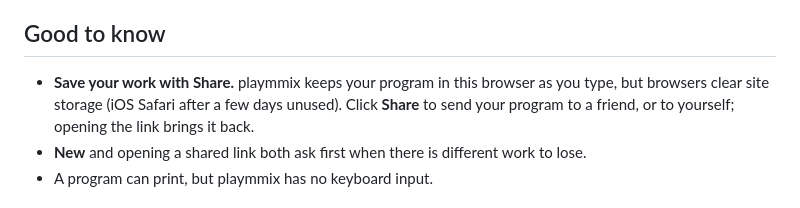
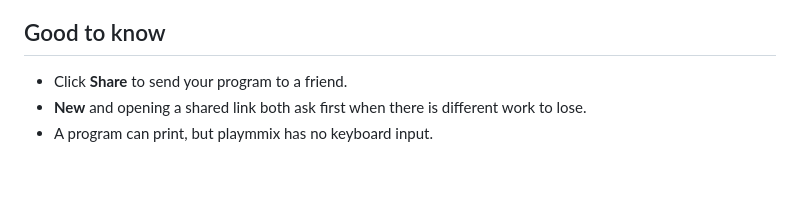
Before and after one commit to jac18281828/playmmix, a Markdown page: README.md, the part around the change. Drawn GitHub-style; blank space fills up the shorter version.

Commit message:
docs(readme): cut the Share bullet to one sentence

```diff
--- a/README.md
+++ b/README.md
@@ -154,10 +154,7 @@ immediately instead of waiting for the debounce.
 
 ## Good to know
 
-- **Save your work with Share.** playmmix keeps your program in this browser
-  as you type, but browsers clear site storage (iOS Safari after a few days
-  unused). Click **Share** to send your program to a friend, or to yourself;
-  opening the link brings it back.
+- Click **Share** to send your program to a friend.
 - **New** and opening a shared link both ask first when there is different
   work to lose.
 - A program can print, but playmmix has no keyboard input.
```
